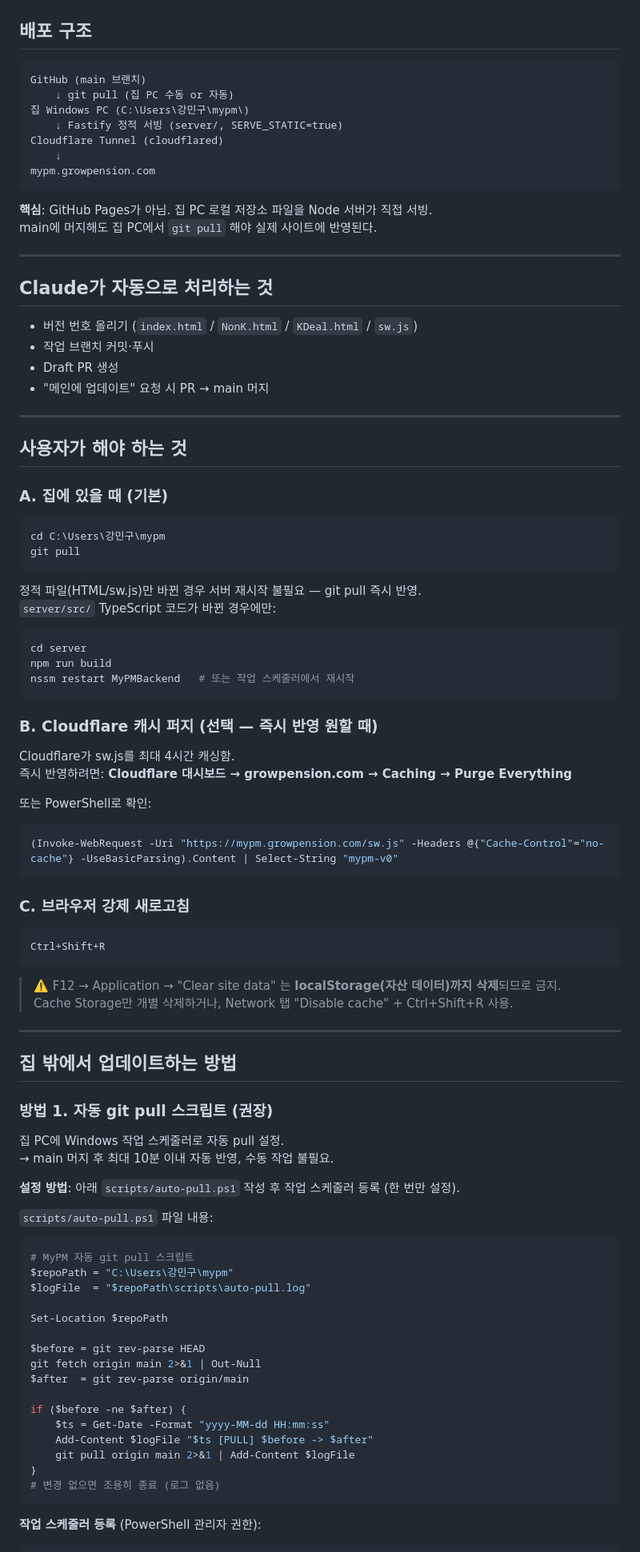
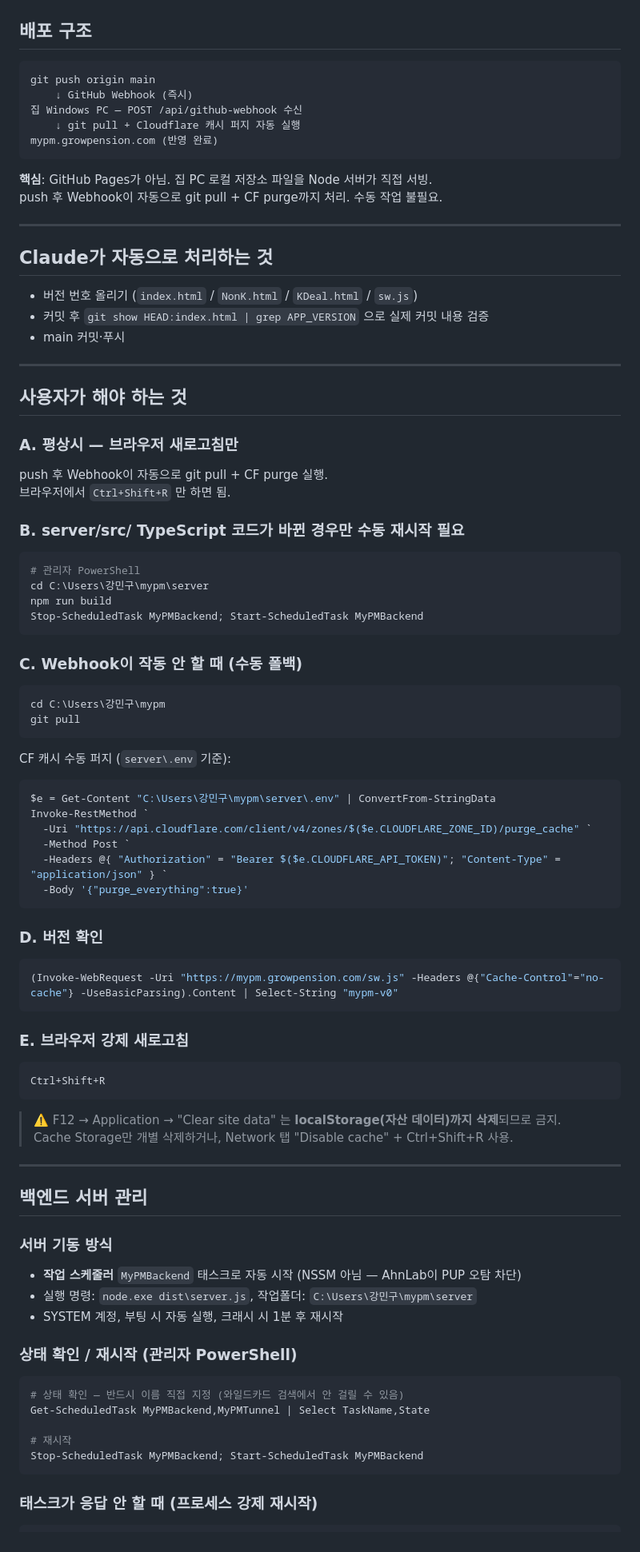
Before and after one commit to imgkang/my-ps, a Markdown page: docs/DEPLOY.md, the part around one of its changes. Shown at 80% size. GitHub-like rendering.

````diff
--- a/docs/DEPLOY.md
+++ b/docs/DEPLOY.md
@@ -3,57 +3,66 @@
 ## 배포 구조
 
 ```
-GitHub (main 브랜치)
-    ↓ git pull (집 PC 수동 or 자동)
-집 Windows PC (C:\Users\강민구\mypm\)
-    ↓ Fastify 정적 서빙 (server/, SERVE_STATIC=true)
-Cloudflare Tunnel (cloudflared)
-    ↓
-mypm.growpension.com
+git push origin main
+    ↓ GitHub Webhook (즉시)
+집 Windows PC — POST /api/github-webhook 수신
+    ↓ git pull + Cloudflare 캐시 퍼지 자동 실행
+mypm.growpension.com (반영 완료)
 ```
 
 **핵심**: GitHub Pages가 아님. 집 PC 로컬 저장소 파일을 Node 서버가 직접 서빙.
-main에 머지해도 집 PC에서 `git pull` 해야 실제 사이트에 반영된다.
+push 후 Webhook이 자동으로 git pull + CF purge까지 처리. 수동 작업 불필요.
 
 ---
 
 ## Claude가 자동으로 처리하는 것
 
 - 버전 번호 올리기 (`index.html` / `NonK.html` / `KDeal.html` / `sw.js`)
-- 작업 브랜치 커밋·푸시
-- Draft PR 생성
-- "메인에 업데이트" 요청 시 PR → main 머지
+- 커밋 후 `git show HEAD:index.html | grep APP_VERSION` 으로 실제 커밋 내용 검증
+- main 커밋·푸시
 
 ---
 
 ## 사용자가 해야 하는 것
 
-### A. 집에 있을 때 (기본)
+### A. 평상시 — 브라우저 새로고침만
+
+push 후 Webhook이 자동으로 git pull + CF purge 실행.
+브라우저에서 `Ctrl+Shift+R` 만 하면 됨.
+
+### B. server/src/ TypeScript 코드가 바뀐 경우만 수동 재시작 필요
+
+```powershell
+# 관리자 PowerShell
+cd C:\Users\강민구\mypm\server
+npm run build
+Stop-ScheduledTask MyPMBackend; Start-ScheduledTask MyPMBackend
+```
+
+### C. Webhook이 작동 안 할 때 (수동 폴백)
 
 ```powershell
 cd C:\Users\강민구\mypm
 git pull
 ```
 
-정적 파일(HTML/sw.js)만 바뀐 경우 서버 재시작 불필요 — git pull 즉시 반영.
-`server/src/` TypeScript 코드가 바뀐 경우에만:
+CF 캐시 수동 퍼지 (`server\.env` 기준):
 ```powershell
-cd server
-npm run build
-nssm restart MyPMBackend   # 또는 작업 스케줄러에서 재시작
+$e = Get-Content "C:\Users\강민구\mypm\server\.env" | ConvertFrom-StringData
+Invoke-RestMethod `
+  -Uri "https://api.cloudflare.com/client/v4/zones/$($e.CLOUDFLARE_ZONE_ID)/purge_cache" `
+  -Method Post `
+  -Headers @{ "Authorization" = "Bearer $($e.CLOUDFLARE_API_TOKEN)"; "Content-Type" = "application/json" } `
+  -Body '{"purge_everything":true}'
 ```
 
-### B. Cloudflare 캐시 퍼지 (선택 — 즉시 반영 원할 때)
+### D. 버전 확인
 
-Cloudflare가 sw.js를 최대 4시간 캐싱함.
-즉시 반영하려면: **Cloudflare 대시보드 → growpension.com → Caching → Purge Everything**
-
-또는 PowerShell로 확인:
 ```powershell
 (Invoke-WebRequest -Uri "https://mypm.growpension.com/sw.js" -Headers @{"Cache-Control"="no-cache"} -UseBasicParsing).Content | Select-String "mypm-v0"
 ```
 
-### C. 브라우저 강제 새로고침
+### E. 브라우저 강제 새로고침
 
 ```
 Ctrl+Shift+R
@@ -64,34 +73,23 @@ Ctrl+Shift+R
 
 ---
 
-## 집 밖에서 업데이트하는 방법
+## 백엔드 서버 관리
 
-### 방법 1. 자동 git pull 스크립트 (권장)
+### 서버 기동 방식
+- **작업 스케줄러** `MyPMBackend` 태스크로 자동 시작 (NSSM 아님 — AhnLab이 PUP 오탐 차단)
+- 실행 명령: `node.exe dist\server.js`, 작업폴더: `C:\Users\강민구\mypm\server`
+- SYSTEM 계정, 부팅 시 자동 실행, 크래시 시 1분 후 재시작
 
-집 PC에 Windows 작업 스케줄러로 자동 pull 설정.
-→ main 머지 후 최대 10분 이내 자동 반영, 수동 작업 불필요.
+### 상태 확인 / 재시작 (관리자 PowerShell)
 
-**설정 방법**: 아래 `scripts/auto-pull.ps1` 작성 후 작업 스케줄러 등록 (한 번만 설정).
+```powershell
+# 상태 확인 — 반드시 이름 직접 지정 (와일드카드 검색에서 안 걸릴 수 있음)
+Get-ScheduledTask MyPMBackend,MyPMTunnel | Select TaskName,State
 
-`scripts/auto-pull.ps1` 파일 내용:
-```powershell
-# MyPM 자동 git pull 스크립트
-$repoPath = "C:\Users\강민구\mypm"
-$logFile  = "$repoPath\scripts\auto-pull.log"
-
-Set-Location $repoPath
-
-$before = git rev-parse HEAD
-git fetch origin main 2>&1 | Out-Null
-$after  = git rev-parse origin/main
-
-if ($before -ne $after) {
-    $ts = Get-Date -Format "yyyy-MM-dd HH:mm:ss"
-    Add-Content $logFile "$ts [PULL] $before -> $after"
-    git pull origin main 2>&1 | Add-Content $logFile
-}
-# 변경 없으면 조용히 종료 (로그 없음)
+# 재시작
+Stop-ScheduledTask MyPMBackend; Start-ScheduledTask MyPMBackend
 ```
 
-**작업 스케줄러 등록** (PowerShell 관리자 권한):
+### 태스크가 응답 안 할 때 (프로세스 강제 재시작)
+
 ```powershell
````
Also changed, not shown: other parts of docs/DEPLOY.md (+21 -23 lines), docs/PROGRESS.md (+57 -4 lines).
